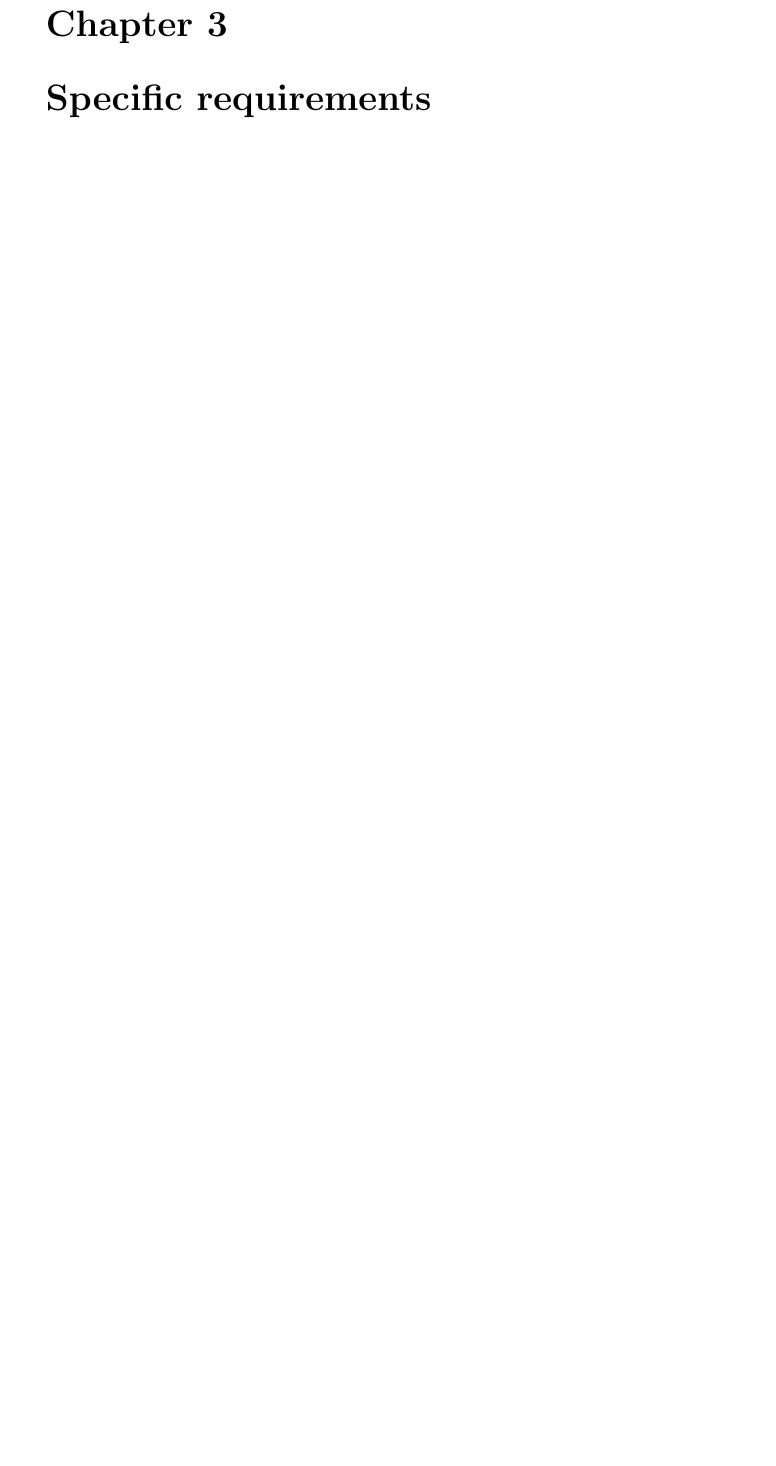
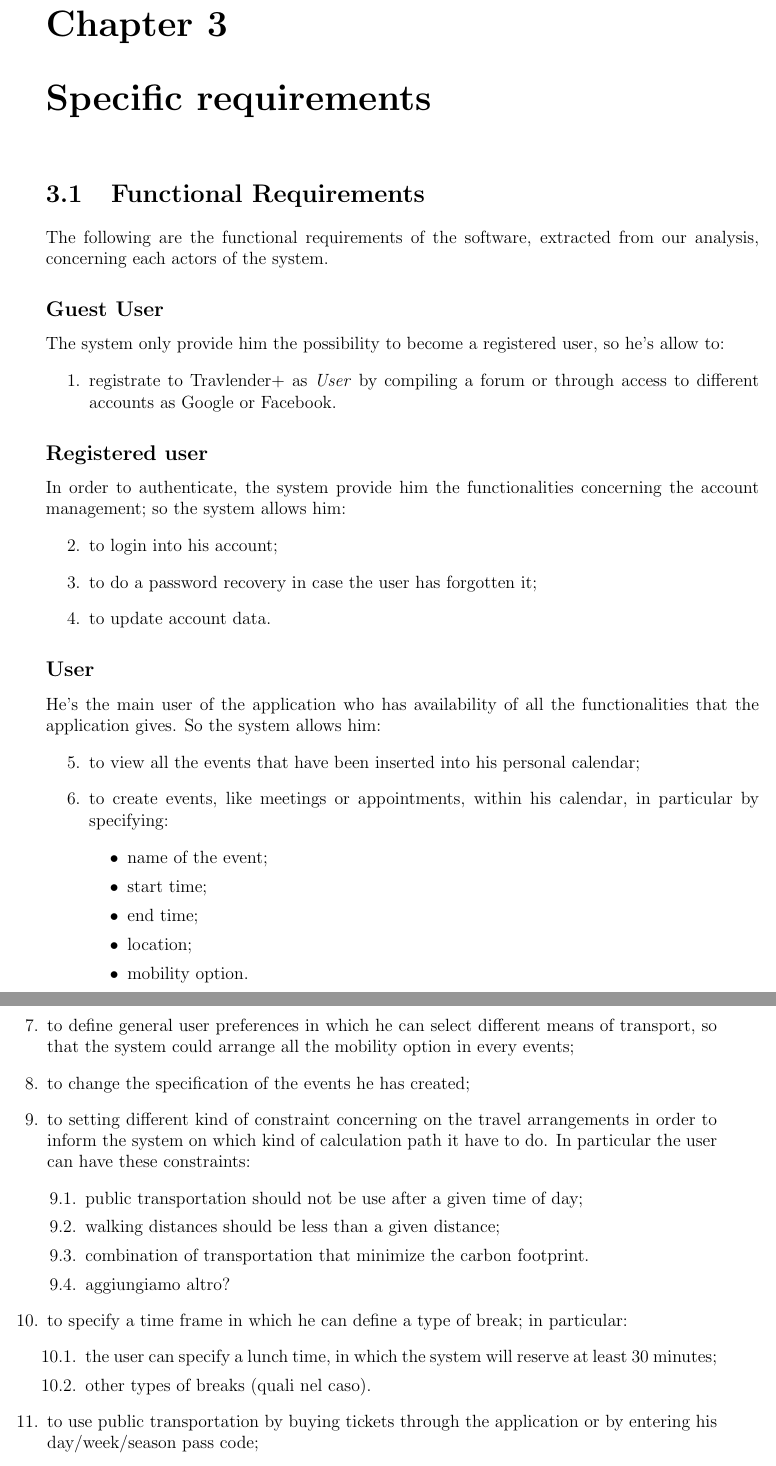
Before and after one commit to antoniofrighetto/Travlendar, a LaTeX document (RASD/main.tex, which reads RASD/requirements.tex): part of page 5 of 8 before the commit and two parts of pages 5 and 6 of 9 after it, the two joined at a grey line, cut so that both start at the same text, the shorter picture padded with empty space. Compiled offline with pdfLaTeX.

Commit message:
Added functional requirements

```diff
--- a/RASD/main.tex
+++ b/RASD/main.tex
@@ -7,7 +7,7 @@
 \usepackage{titlesec}
 \usepackage[english]{babel}
 \usepackage[utf8x]{inputenc}
-
+\usepackage{enumitem}
 \begin{document}
 	\pagenumbering{gobble}
   	\input{cover_page}
--- a/RASD/requirements.tex
+++ b/RASD/requirements.tex
@@ -1,2 +1,49 @@
 \chapter{Specific requirements}
 \label{cha:requirements}
+
+\section{Functional Requirements}
+The following are the functional requirements of the software, extracted from our analysis, concerning each actors of the system.
+
+\subsection*{Guest User}
+The system only provide him the possibility to become a registered user, so he's allow to:
+\begin{enumerate}
+	\item registrate to Travlender+ as \textit{User} by compiling a forum or through access to 			different accounts as Google or Facebook.
+\end{enumerate}
+
+\subsection*{Registered user}
+In order to authenticate, the system provide him the functionalities concerning the account management; so the system allows him:
+\begin{enumerate}[resume]
+	\item to login into his account;
+	\item to do a password recovery in case the user has forgotten it;
+	\item to update account data.
+\end{enumerate}
+
+\subsection*{User}
+He's the main user of the application who has availability of all the functionalities that the application gives. So the system allows him:
+\begin{enumerate}[resume]
+	\item to view all the events that have been inserted into his personal calendar;
+	\item to create events, like meetings or appointments, within his calendar, in particular by specifying:
+	\begin{itemize}
+		\item name of the event;
+		\item start time;
+		\item end time;
+		\item location;
+		\item mobility option.
+	\end{itemize}
+	\item to define general user preferences in which he can select different means of transport, so that the system could arrange all the mobility option in every 			events;
+	\item to change the specification of the events he has created;
+	\item to setting different kind of constraint concerning on the travel arrangements in order to inform the system on which kind of calculation path it have to do. In 			particular the user can have these constraints:
+	\begin{enumerate}[label*=\arabic*.]
+		\item public transportation should not be use after a given time of day;
+		\item walking distances should be less than a given distance;
+		\item combination of transportation that minimize the carbon footprint.
+		\item aggiungiamo altro?
+	\end{enumerate}
+	\item to specify a time frame in which he can define a type of break; in particular:
+	\begin{enumerate}[label*=\arabic*.]
+		\item the user can specify a lunch time, in which the system will reserve at least 30 minutes;
+		\item other types of breaks (quali nel caso).
+	\end{enumerate}
+	\item to use public transportation by buying tickets through the application or by entering his day/week/season pass code;
+	\item to reserve a nearest car or bike of vehicle sharing system, if the application allows these means of transports to reach the location of his meeting/appointments.
+\end{enumerate}
```
